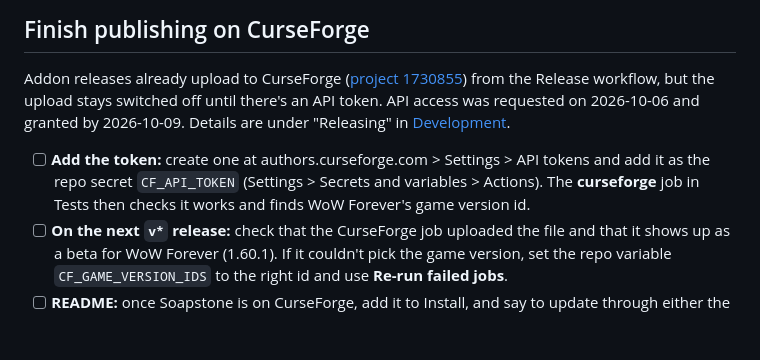
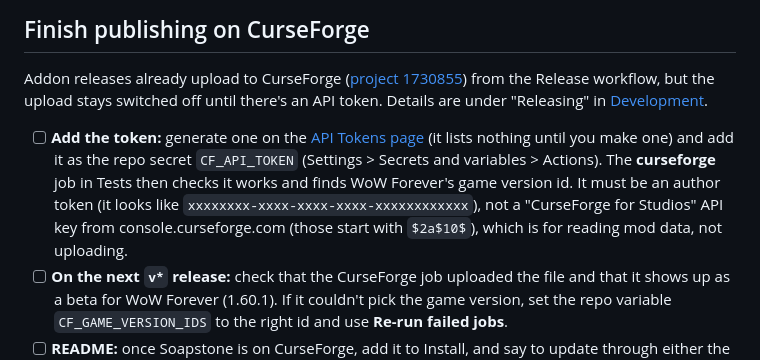
Before and after one commit to georgeplendl/Soapstone-WoW, a Markdown page: docs/To Do.md, the part around the change. Drawn GitHub-style; blank space fills up the shorter version.

Commit message:
Say which CurseForge key the upload needs, and where to make it
Co-Authored-By: Claude Opus 5.5 <noreply@anthropic.com>

```diff
--- a/docs/To Do.md
+++ b/docs/To Do.md
@@ -5,13 +5,17 @@
 Addon releases already upload to CurseForge
 ([project 1730855](https://www.curseforge.com/projects/1730855)) from the
 Release workflow, but the upload stays switched off until there's an API
-token. API access was requested on 2026-10-06 and granted by 2026-10-09.
-Details are under "Releasing" in [Development](Development.md).
+token. Details are under "Releasing" in [Development](Development.md).
 
-- [ ] **Add the token:** create one at authors.curseforge.com > Settings >
-  API tokens and add it as the repo secret `CF_API_TOKEN` (Settings >
-  Secrets and variables > Actions). The **curseforge** job in Tests then
-  checks it works and finds WoW Forever's game version id.
+- [ ] **Add the token:** generate one on the
+  [API Tokens page](https://authors.curseforge.com/#/settings/api-tokens)
+  (it lists nothing until you make one) and add it as the repo secret
+  `CF_API_TOKEN` (Settings > Secrets and variables > Actions). The
+  **curseforge** job in Tests then checks it works and finds WoW Forever's
+  game version id. It must be an author token (it looks like
+  `xxxxxxxx-xxxx-xxxx-xxxx-xxxxxxxxxxxx`), not a "CurseForge for Studios"
+  API key from console.curseforge.com (those start with `$2a$10$`), which
+  is for reading mod data, not uploading.
 - [ ] **On the next `v*` release:** check that the CurseForge job uploaded
   the file and that it shows up as a beta for WoW Forever (1.60.1). If it
   couldn't pick the game version, set the repo variable
```
